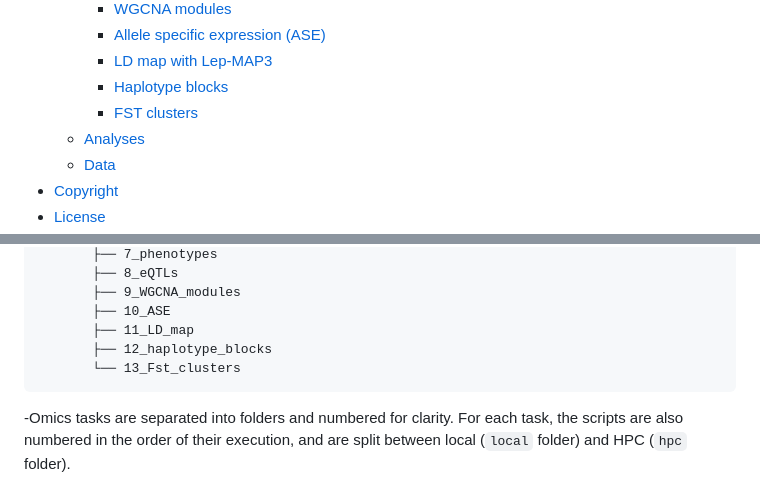
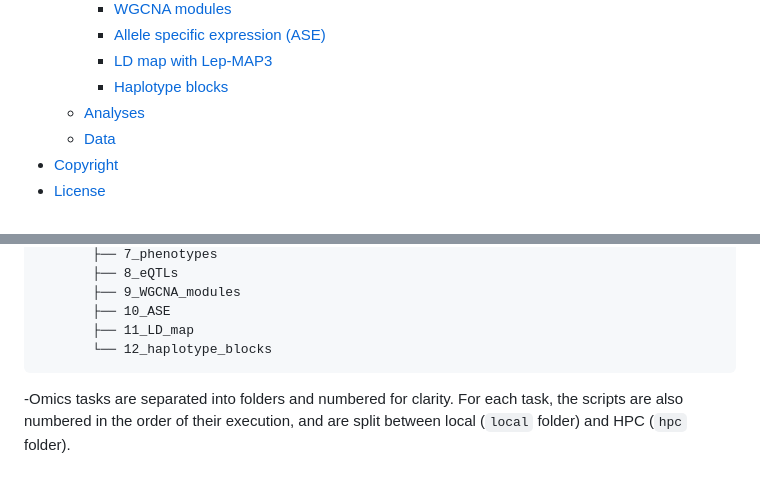
Before and after one commit to charlesrocabert/Tribolium-castaneum-transcriptomics-pipeline, a Markdown page: README.md, 2 parts joined by grey strips. Rendered like a GitHub page.

```diff
--- a/README.md
+++ b/README.md
@@ -30,7 +30,6 @@ Do not hesitate to <a href="mailto:charles DOT rocabert AT hhu DOT de">reach me<
     - [Allele specific expression (ASE)](#scripts_10)
     - [LD map with Lep-MAP3](#scripts_11)
     - [Haplotype blocks](#scripts_12)
-    - [FST clusters](#scripts_13)
   - [Analyses](#analyses)
   - [Data](#data)
 - [Copyright](#copyright)
@@ -112,8 +111,7 @@ The pipeline is described in details below.
            ├── 9_WGCNA_modules
            ├── 10_ASE
            ├── 11_LD_map
-           ├── 12_haplotype_blocks
-           └── 13_Fst_clusters
+           └── 12_haplotype_blocks
 
 -Omics tasks are separated into folders and numbered for clarity.
 For each task, the scripts are also numbered in the order of their execution, and are split between local (`local` folder) and HPC (`hpc` folder).
```
